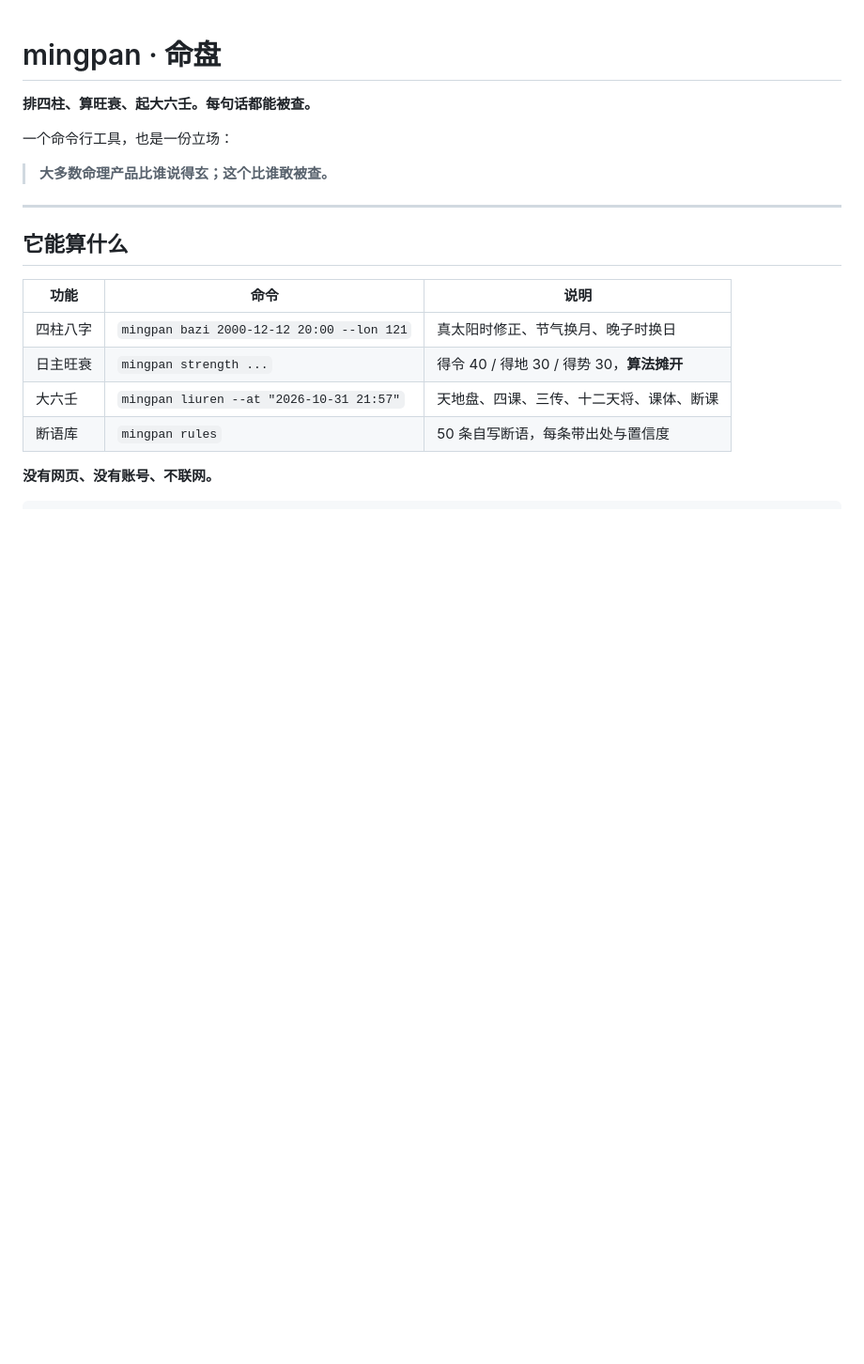
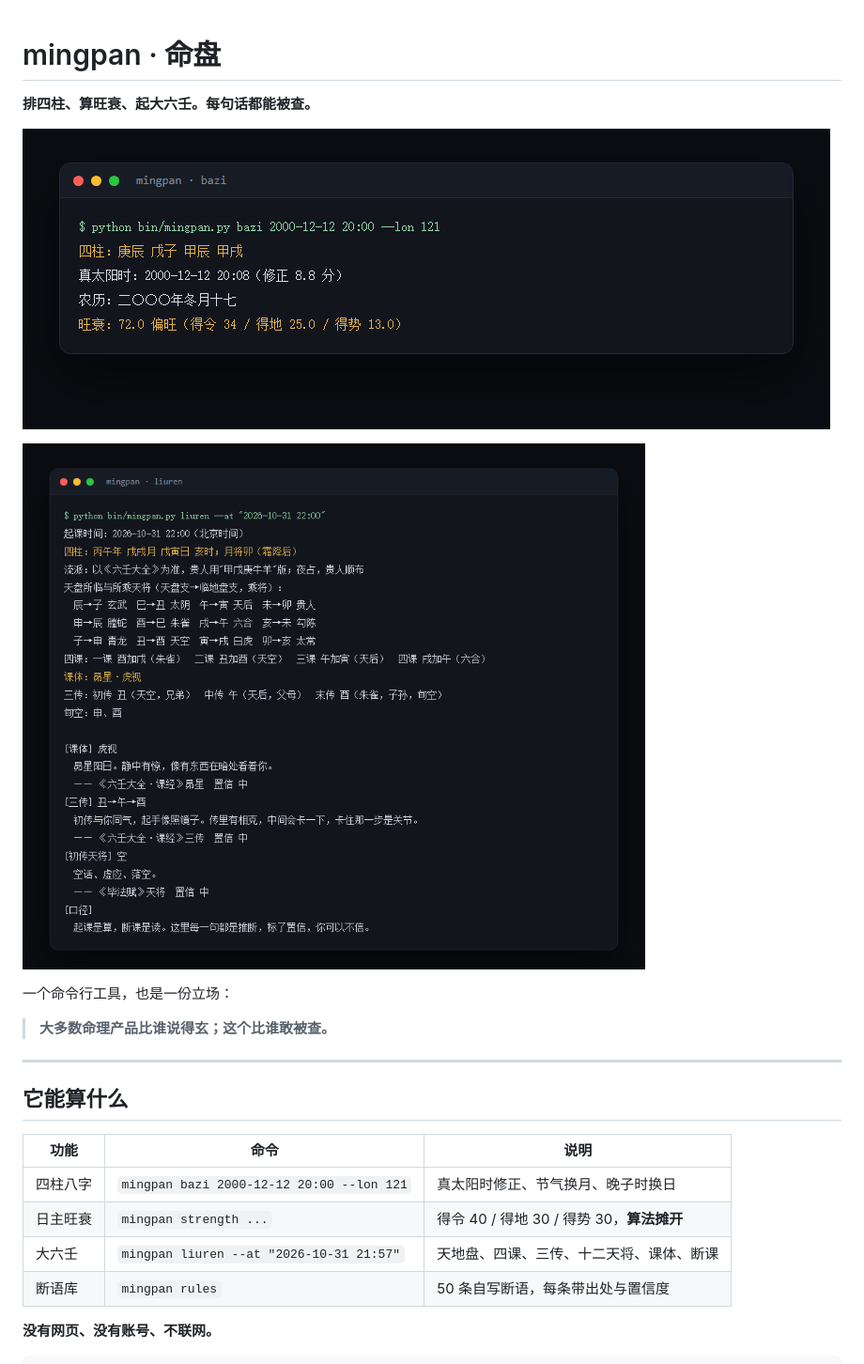
Before and after one commit to Byte222-Art/mingpan, a Markdown page: README.md, the part around the change. Shown at 94% size. GitHub-like rendering; pictures changed too: docs/bazi.png (added), docs/liuren.png (added); blank space fills up the shorter version.

Commit message:
docs: 补终端截图

```diff
--- a/README.md
+++ b/README.md
@@ -1,6 +1,10 @@
 # mingpan · 命盘
 
 **排四柱、算旺衰、起大六壬。每句话都能被查。**
+
+![八字](docs/bazi.png)
+
+![六壬](docs/liuren.png)
 
 一个命令行工具，也是一份立场：
 
```
